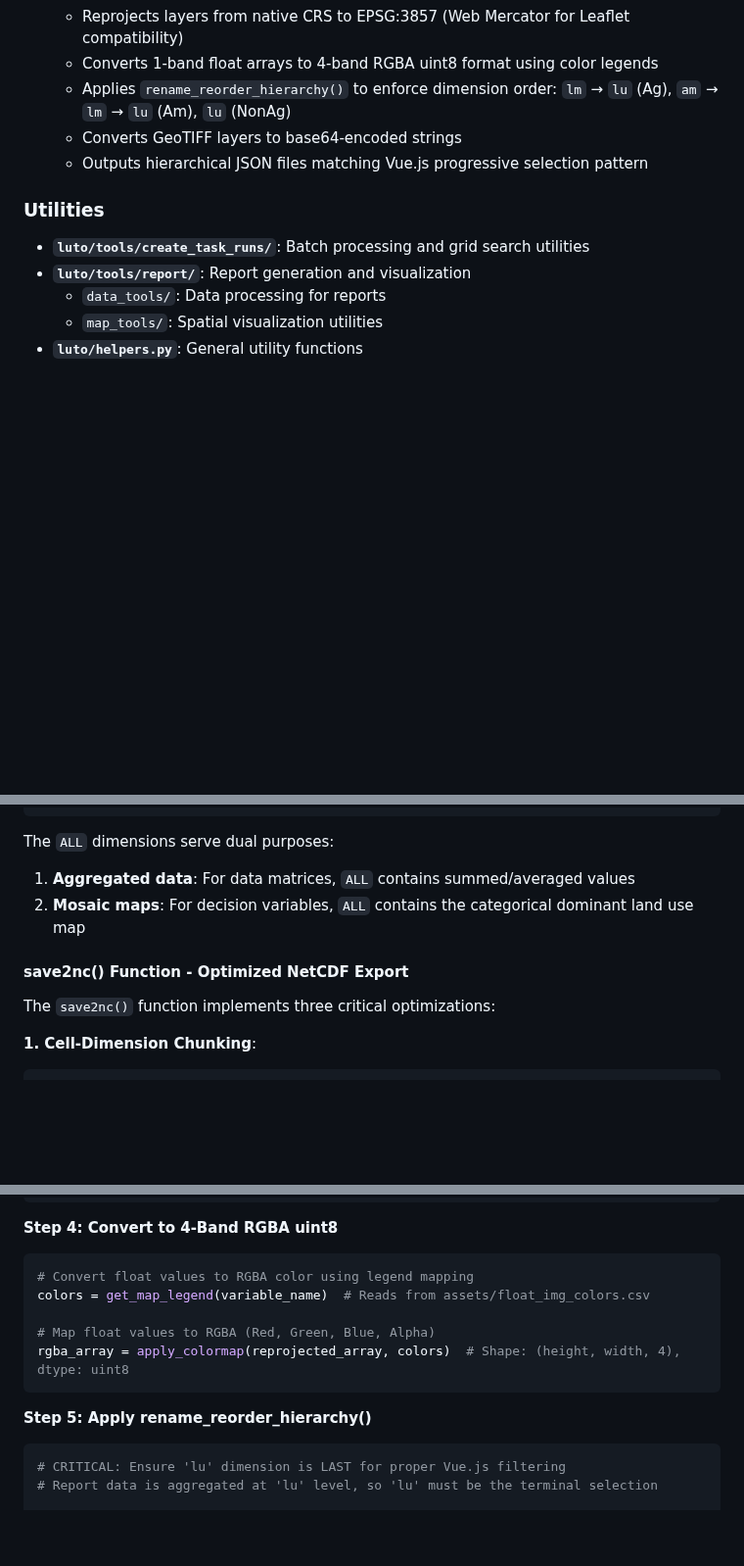
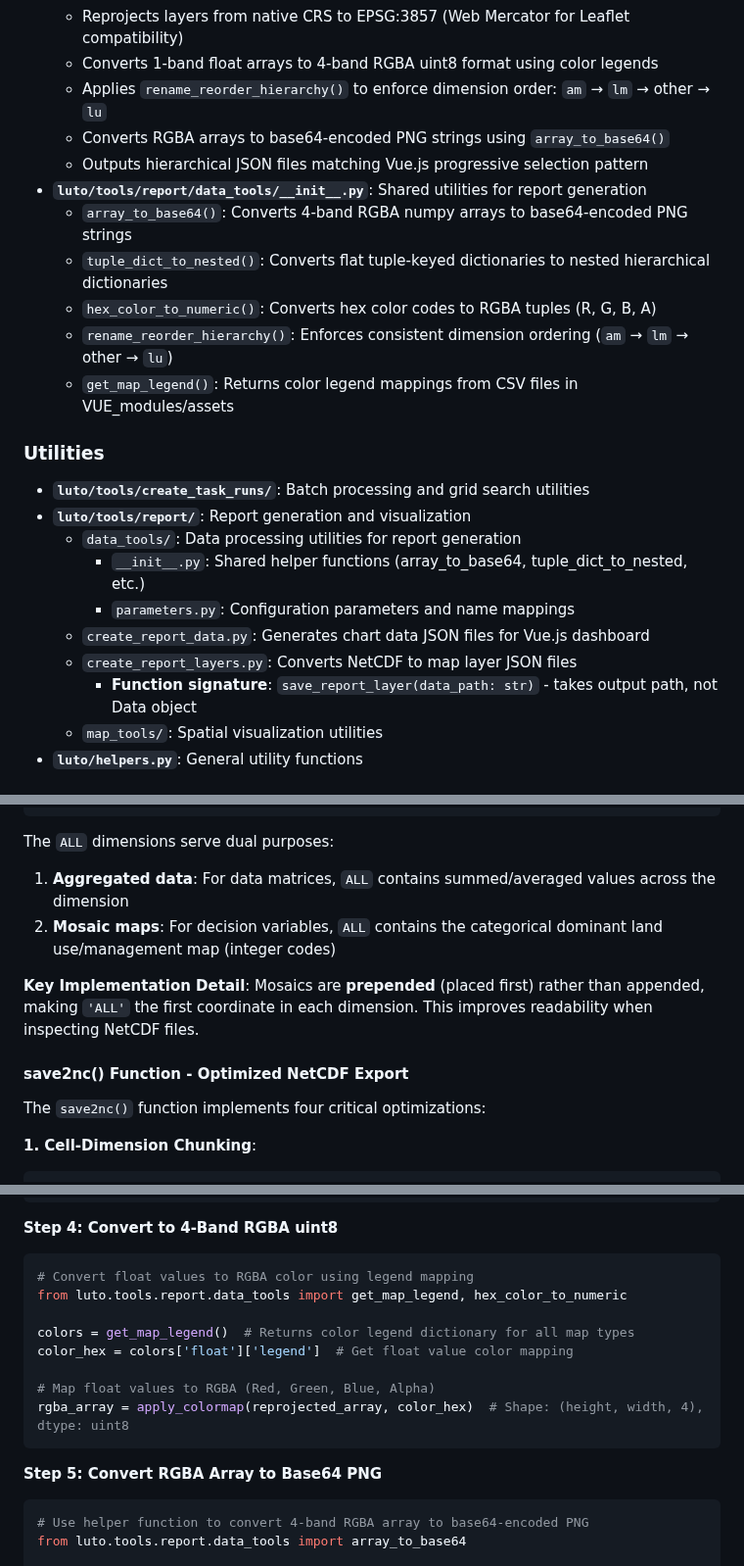
Before and after one commit to land-use-trade-offs/luto-2.0, a Markdown page: CLAUDE.md, 3 parts joined by grey strips. Shown at 98% size. GitHub-like rendering; blank space fills up the shorter version.

````diff
--- a/CLAUDE.md
+++ b/CLAUDE.md
@@ -116,14 +116,25 @@ python luto/tools/create_task_runs/create_grid_search_tasks.py
   - Reads xarray NetCDF files and processes valid layers (filtered by `valid_layer` attribute)
   - Reprojects layers from native CRS to EPSG:3857 (Web Mercator for Leaflet compatibility)
   - Converts 1-band float arrays to 4-band RGBA uint8 format using color legends
-  - Applies `rename_reorder_hierarchy()` to enforce dimension order: `lm` → `lu` (Ag), `am` → `lm` → `lu` (Am), `lu` (NonAg)
-  - Converts GeoTIFF layers to base64-encoded strings
+  - Applies `rename_reorder_hierarchy()` to enforce dimension order: `am` → `lm` → other → `lu`
+  - Converts RGBA arrays to base64-encoded PNG strings using `array_to_base64()`
   - Outputs hierarchical JSON files matching Vue.js progressive selection pattern
+- **`luto/tools/report/data_tools/__init__.py`**: Shared utilities for report generation
+  - `array_to_base64()`: Converts 4-band RGBA numpy arrays to base64-encoded PNG strings
+  - `tuple_dict_to_nested()`: Converts flat tuple-keyed dictionaries to nested hierarchical dictionaries
+  - `hex_color_to_numeric()`: Converts hex color codes to RGBA tuples (R, G, B, A)
+  - `rename_reorder_hierarchy()`: Enforces consistent dimension ordering (`am` → `lm` → other → `lu`)
+  - `get_map_legend()`: Returns color legend mappings from CSV files in VUE_modules/assets
 
 ### Utilities
 - **`luto/tools/create_task_runs/`**: Batch processing and grid search utilities
 - **`luto/tools/report/`**: Report generation and visualization
-  - `data_tools/`: Data processing for reports
+  - `data_tools/`: Data processing utilities for report generation
+    - `__init__.py`: Shared helper functions (array_to_base64, tuple_dict_to_nested, etc.)
+    - `parameters.py`: Configuration parameters and name mappings
+  - `create_report_data.py`: Generates chart data JSON files for Vue.js dashboard
+  - `create_report_layers.py`: Converts NetCDF to map layer JSON files
+    - **Function signature**: `save_report_layer(data_path: str)` - takes output path, not Data object
   - `map_tools/`: Spatial visualization utilities
 - **`luto/helpers.py`**: General utility functions
 
@@ -303,12 +326,14 @@ nonag_output = concat([nonag_dvar, nonag_mosaic], dim='lu')
 ```
 
 The `ALL` dimensions serve dual purposes:
-1. **Aggregated data**: For data matrices, `ALL` contains summed/averaged values
-2. **Mosaic maps**: For decision variables, `ALL` contains the categorical dominant land use map
+1. **Aggregated data**: For data matrices, `ALL` contains summed/averaged values across the dimension
+2. **Mosaic maps**: For decision variables, `ALL` contains the categorical dominant land use/management map (integer codes)
+
+**Key Implementation Detail**: Mosaics are **prepended** (placed first) rather than appended, making `'ALL'` the first coordinate in each dimension. This improves readability when inspecting NetCDF files.
 
 #### save2nc() Function - Optimized NetCDF Export
 
-The `save2nc()` function implements three critical optimizations:
+The `save2nc()` function implements four critical optimizations:
 
 **1. Cell-Dimension Chunking**:
 ```python
@@ -388,14 +426,17 @@ reprojected_array, transform = reproject(
 **Step 4: Convert to 4-Band RGBA uint8**
 ```python
 # Convert float values to RGBA color using legend mapping
-colors = get_map_legend(variable_name)  # Reads from assets/float_img_colors.csv
+from luto.tools.report.data_tools import get_map_legend, hex_color_to_numeric
+
+colors = get_map_legend()  # Returns color legend dictionary for all map types
+color_hex = colors['float']['legend']  # Get float value color mapping
 
 # Map float values to RGBA (Red, Green, Blue, Alpha)
-rgba_array = apply_colormap(reprojected_array, colors)  # Shape: (height, width, 4), dtype: uint8
+rgba_array = apply_colormap(reprojected_array, color_hex)  # Shape: (height, width, 4), dtype: uint8
 ```
 
-**Step 5: Apply rename_reorder_hierarchy()**
+**Step 5: Convert RGBA Array to Base64 PNG**
 ```python
-# CRITICAL: Ensure 'lu' dimension is LAST for proper Vue.js filtering
-# Report data is aggregated at 'lu' level, so 'lu' must be the terminal selection
+# Use helper function to convert 4-band RGBA array to base64-encoded PNG
+from luto.tools.report.data_tools import array_to_base64
 
````
Also changed, not shown: other parts of CLAUDE.md (+105 -73 lines).
